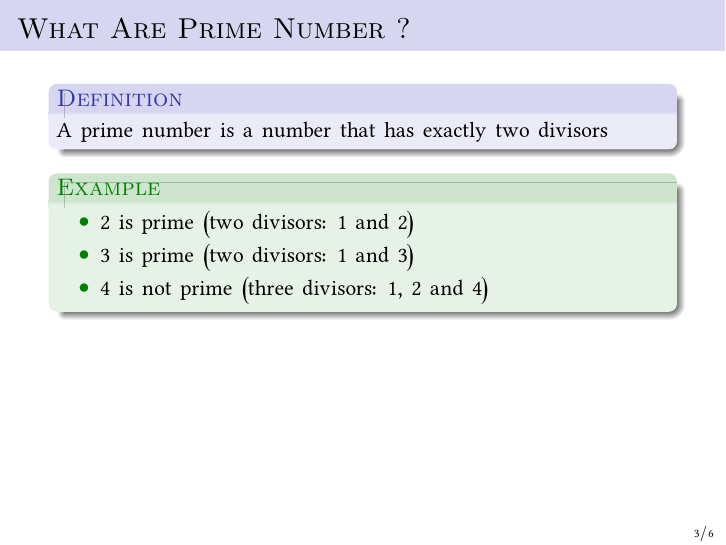
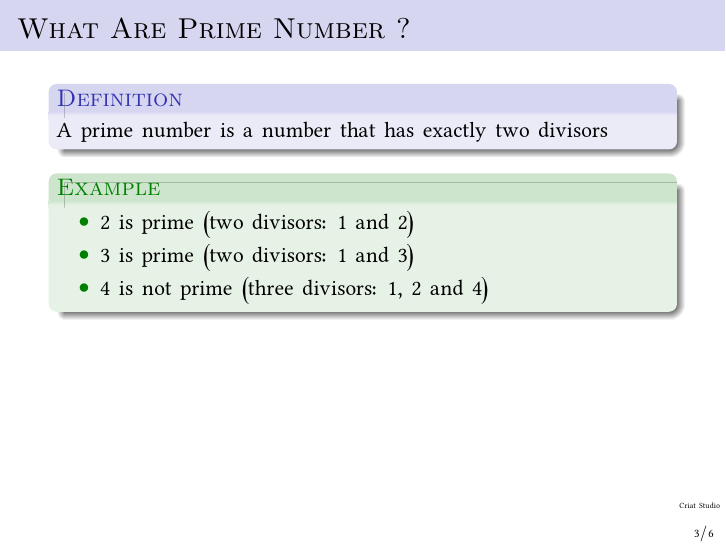
Before and after one commit to MA-NOA/Proof, LaTeX slides (There_is_no_largest_prime_numbers/document.tex): page 3 of 6. Compiled offline with XeLaTeX.

Commit message:
Add logo
Add "Criat Studio" as logo text.

```diff
--- a/There_is_no_largest_prime_numbers/document.tex
+++ b/There_is_no_largest_prime_numbers/document.tex
@@ -18,6 +18,7 @@
 \title{THERE IS NO LARGEST PRIME NUMBERS}
 \author[Manoa]{IRIMANOA Nampoina Hiarijaona}
 \institute{CRIAT MAdagascar \\ Center Antananarivo}
+\logo{Criat Studio}
 \date{\today}
 
 \begin{document}
```
Also changed, not shown: There_is_no_largest_prime_numbers/document.pdf, 2 other files.
